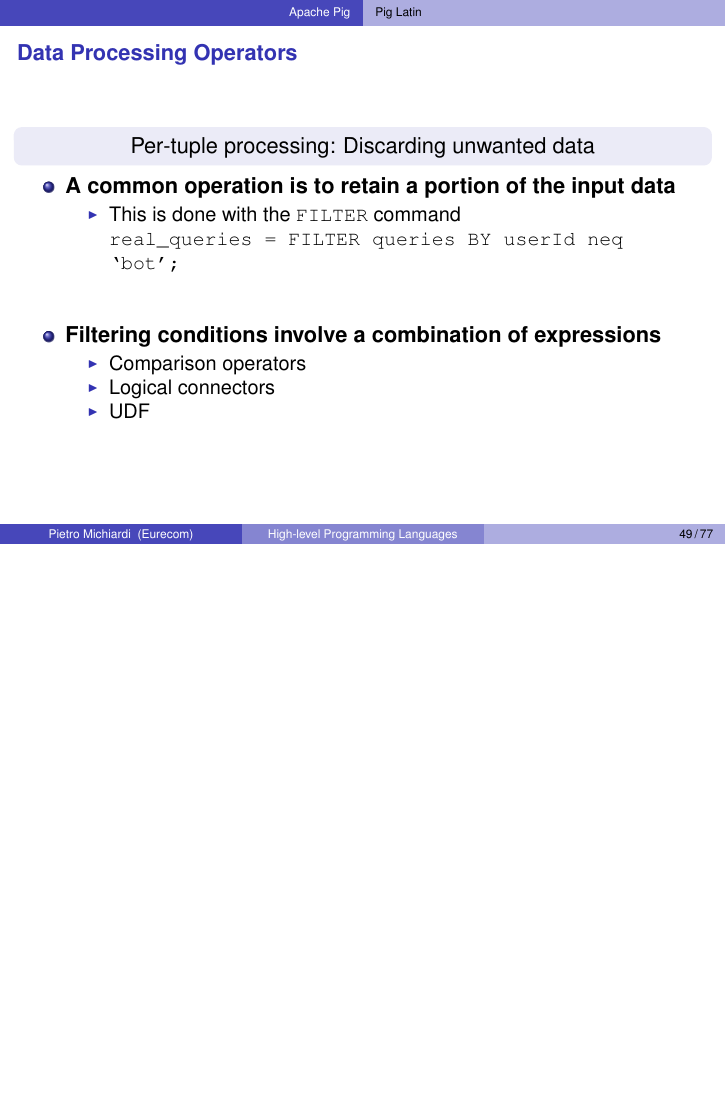
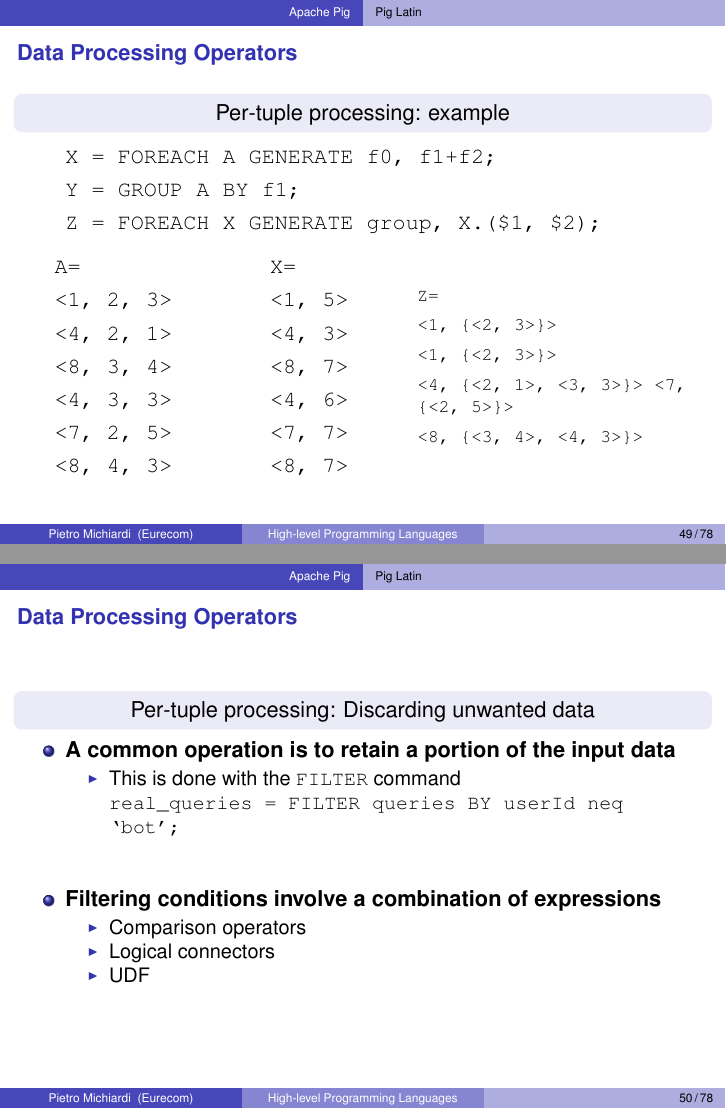
Before and after one commit to michiard/DISC-CLOUD-COURSE, LaTeX slides (pig/pig.tex, which reads pig/pig-overview.tex): page 49 of 77 before the commit and pages 49 and 50 of 78 after it, the two joined at a grey line, the shorter picture padded with empty space. Compiled offline with pdfLaTeX.

Commit message:
adding some more clarifying examples

```diff
--- a/pig/pig-overview.tex
+++ b/pig/pig-overview.tex
@@ -1296,7 +1296,60 @@ culprit\_urls = FILTER spam\_urls BY pagerank > 0.8;}
       \end{itemize}
 
   \end{itemize}
-
+}
+
+%%%%%%%%%%%%%%%%%%%%%%%%%%%%%%%%%%%%%%%%%%%%%%%%%%%%%%%%%%
+\frame {\frametitle{Data Processing Operators}
+%%%%%%%%%%%%%%%%%%%%%%%%%%%%%%%%%%%%%%%%%%%%%%%%%%%%%%%%%%
+  \begin{beamerboxesrounded}{}
+  \begin{center}
+          Per-tuple processing: example
+  \end{center}
+  \end{beamerboxesrounded}
+
+\begin{itemize}
+  \item[] \texttt{X = FOREACH A GENERATE f0, f1+f2;}
+  \item[] \texttt{Y = GROUP A BY f1;}
+  \item[] \texttt{Z = FOREACH X GENERATE group, X.(\$1, \$2);}
+\end{itemize}
+
+  \begin{columns}
+    \begin{column}{.3\linewidth}
+    \begin{itemize}
+      \item[] \texttt{A=}
+      \item[] \texttt{<1, 2, 3>}
+      \item[] \texttt{<4, 2, 1>}
+      \item[] \texttt{<8, 3, 4>}
+      \item[] \texttt{<4, 3, 3>}
+      \item[] \texttt{<7, 2, 5>}
+      \item[] \texttt{<8, 4, 3>}
+    \end{itemize}
+    \end{column}
+
+    \begin{column}{.2\linewidth}
+    \begin{itemize}
+      \item[] \texttt{X=}
+      \item[] \texttt{<1, 5>}
+      \item[] \texttt{<4, 3>}
+      \item[] \texttt{<8, 7>}
+      \item[] \texttt{<4, 6>}
+      \item[] \texttt{<7, 7>}
+      \item[] \texttt{<8, 7>}
+    \end{itemize}
+    \end{column}
+
+    \begin{column}{.5\linewidth}
+    \begin{footnotesize}
+    \begin{itemize}
+      \item[] \texttt{Z=}
+      \item[] \texttt{<1, \{<2, 3>\}>}
+      \item[] \texttt{<1, \{<2, 3>\}>}
+      \item[] \texttt{<4, \{<2, 1>, <3, 3>\}> <7, \{<2, 5>\}>}
+      \item[] \texttt{<8, \{<3, 4>, <4, 3>\}>}
+    \end{itemize}
+    \end{footnotesize}
+    \end{column}
+  \end{columns}
 }
 
 %%%%%%%%%%%%%%%%%%%%%%%%%%%%%%%%%%%%%%%%%%%%%%%%%%%%%%%%%%
```
Also changed, not shown: pig/pig.tex (+8 -0 lines), pig/pig.pdf.
